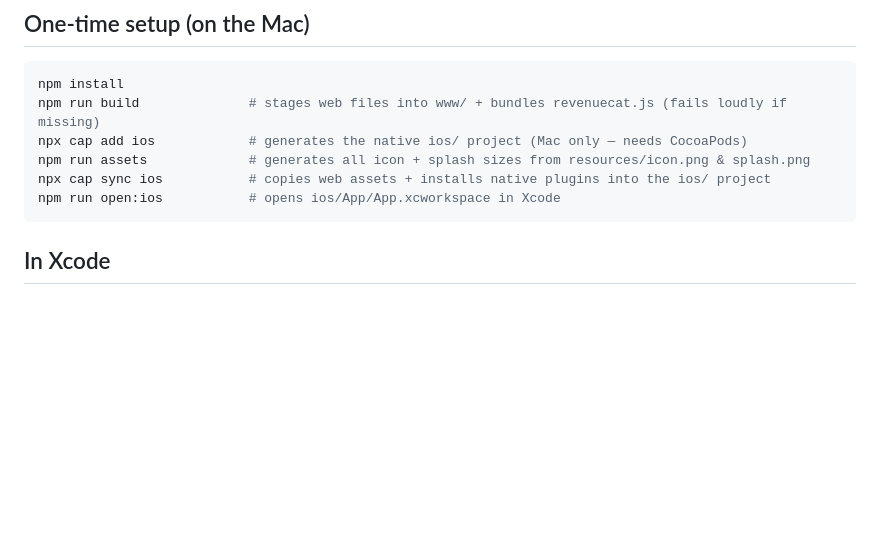
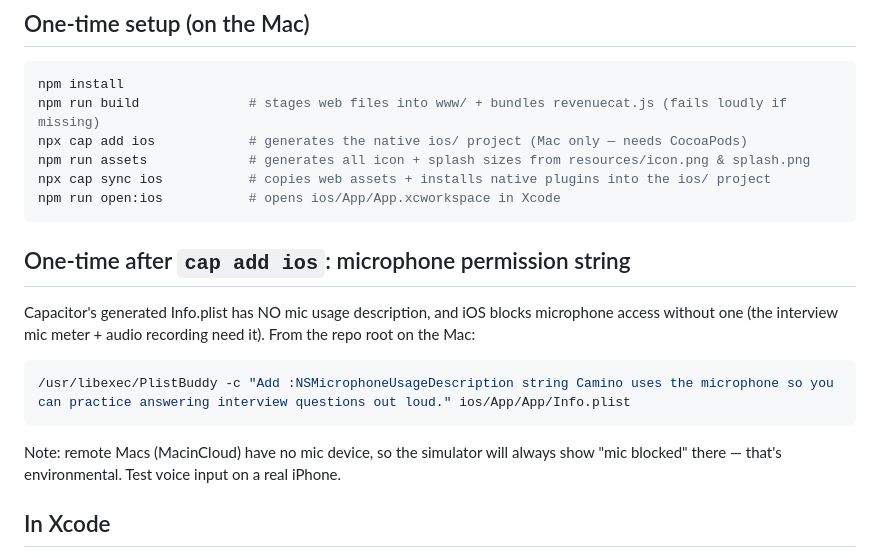
Before and after one commit to rumoave/camino, a Markdown page: BUILD.md, the part around the change. Drawn GitHub-style; blank space fills up the shorter version.

Commit message:
Document NSMicrophoneUsageDescription step + MacinCloud mic limitation
Co-Authored-By: Claude Fable 5 <noreply@anthropic.com>

````diff
--- a/BUILD.md
+++ b/BUILD.md
@@ -18,6 +18,16 @@ npm run assets             # generates all icon + splash sizes from resources/ic
 npx cap sync ios           # copies web assets + installs native plugins into the ios/ project
 npm run open:ios           # opens ios/App/App.xcworkspace in Xcode
 ```
+
+## One-time after `cap add ios`: microphone permission string
+Capacitor's generated Info.plist has NO mic usage description, and iOS blocks
+microphone access without one (the interview mic meter + audio recording need it).
+From the repo root on the Mac:
+```bash
+/usr/libexec/PlistBuddy -c "Add :NSMicrophoneUsageDescription string Camino uses the microphone so you can practice answering interview questions out loud." ios/App/App/Info.plist
+```
+Note: remote Macs (MacinCloud) have no mic device, so the simulator will always
+show "mic blocked" there — that's environmental. Test voice input on a real iPhone.
 
 ## In Xcode
 1. Select the **App** target → **Signing & Capabilities** → set your Team (Apple Developer account).
````
